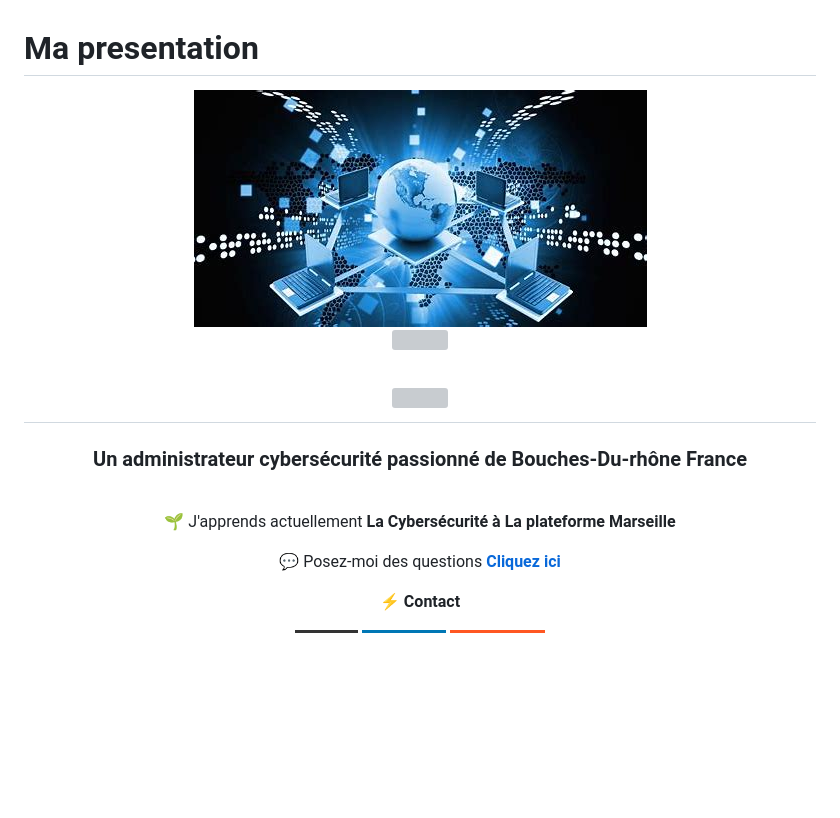
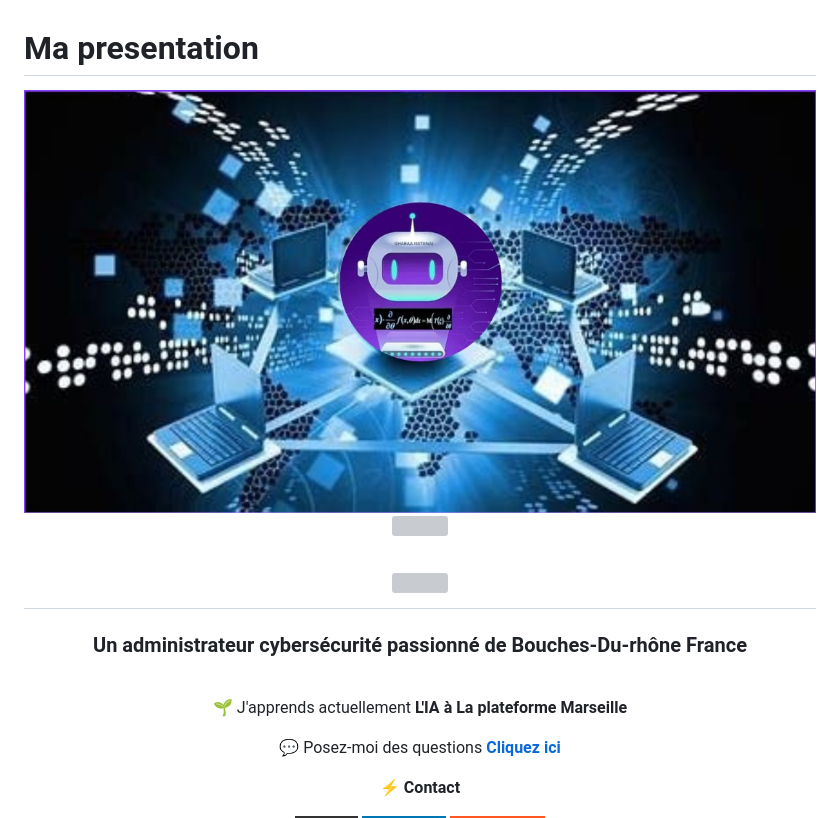
Before and after one commit to mohammed-zelmati/mohammed-zelmati.github.io, a Markdown page: README.md, the part around the change printed below. GitHub-like rendering; pictures changed too: images/Portfolio-IA.jpg (added); badges without logos; blank space fills up the shorter version; grey boxes are pictures that could not be loaded.

```diff
--- a/README.md
+++ b/README.md
@@ -1,6 +1,6 @@
 # Ma presentation
 <div align="center" >
-    <img src="images/admin-reseau.jpg" alt="Administrateur Systèmes et Réseaux">
+    <img src="images/Portfolio-IA.jpg" alt="IA">
 </div>
 <div align="center" >
     <img align="center" src="https://visitor-badge.laobi.icu/badge?page_id=mohammed-zelmati.presentation" />
@@ -13,7 +14,7 @@
 <br/>
 <div align="center">
 
- 🌱 J'apprends actuellement **La Cybersécurité à La plateforme Marseille**
+ 🌱 J'apprends actuellement **L'IA à La plateforme Marseille**
 
 💬 Posez-moi des questions  **[Cliquez ici](https://github.com/mohammed-zelmati/presentation/issues)**
 
```
Also changed, not shown: other parts of README.md (+2 -1 lines), admin-reseau.jpg (deleted), 2 other files.
